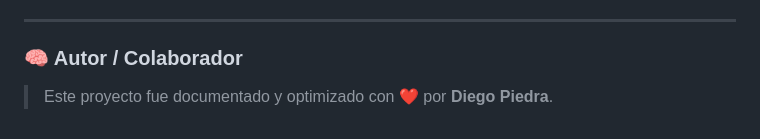
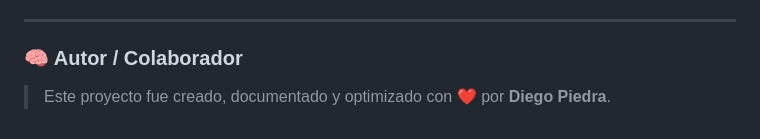
Before and after one commit to DiegoP2001/Linkedin-scraper, a Markdown page: README.md, the part around the change. Rendered like a GitHub page.

```diff
--- a/README.md
+++ b/README.md
@@ -97,4 +97,4 @@ Este proyecto es una plataforma backend desarrollada en **Python + Flask + Selen
 
 ### 🧠 Autor / Colaborador
 
-> Este proyecto fue documentado y optimizado con ❤️ por **Diego Piedra**.
+> Este proyecto fue creado, documentado y optimizado con ❤️ por **Diego Piedra**.
```
